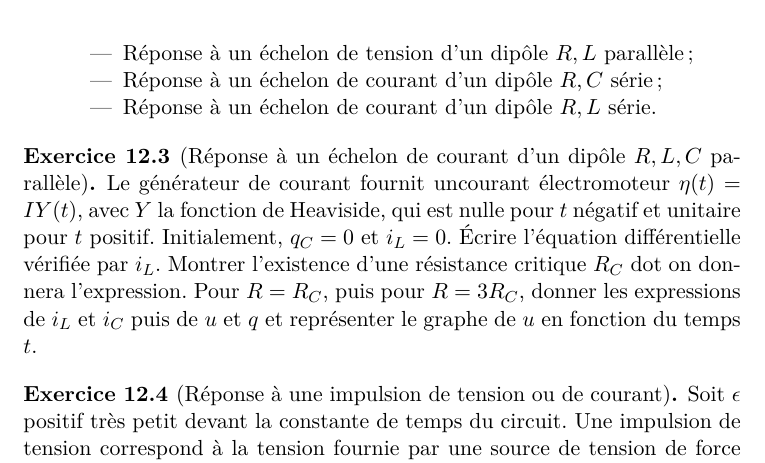
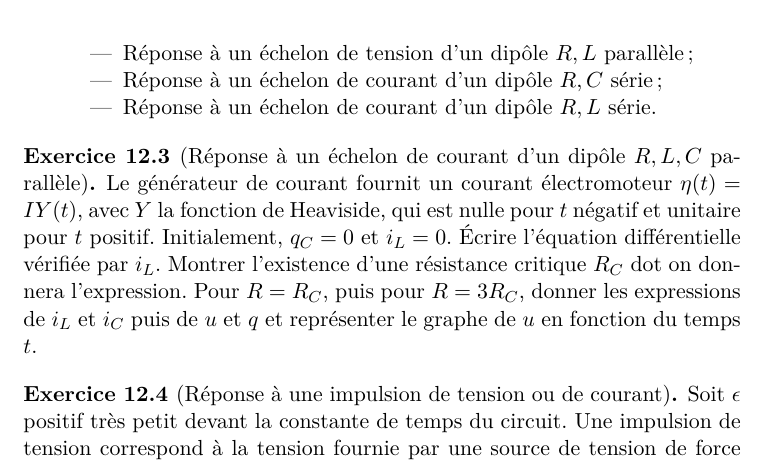
Before and after one commit to fmaillar/physique-mpsi, a LaTeX thesis (physique.tex, which reads chapitre12.tex): part of page 132 of 153, cut so that both start at the same text. Compiled offline with LaTeX, dvips and Ghostscript.

Commit message:
Correction chap12

```diff
--- a/chapitre12.tex
+++ b/chapitre12.tex
@@ -338,7 +338,7 @@
 	\end{exercice}
 	\begin{exercice}[Réponse à un échelon de courant d'un dipôle $R, L, C$ parallèle]
 		\label{exo:RLCparallelle}
-		Le générateur de courant fournit uncourant électromoteur $\eta(t) = I Y(t)$, avec $Y$ la fonction de Heaviside, qui est nulle pour $t$ négatif et unitaire pour $t$ positif. Initialement, $q_C=0$ et $i_L=0$. Écrire l'équation différentielle vérifiée par $i_L$. Montrer l'existence d'une résistance critique $R_C$ dot on donnera l'expression. Pour $R=R_C$, puis pour $R=3R_C$, donner les expressions de $i_L$ et $i_C$ puis de $u$ et $q$ et représenter le graphe de $u$ en fonction du temps $t$.
+		Le générateur de courant fournit un courant électromoteur $\eta(t) = I Y(t)$, avec $Y$ la fonction de Heaviside, qui est nulle pour $t$ négatif et unitaire pour $t$ positif. Initialement, $q_C=0$ et $i_L=0$. Écrire l'équation différentielle vérifiée par $i_L$. Montrer l'existence d'une résistance critique $R_C$ dot on donnera l'expression. Pour $R=R_C$, puis pour $R=3R_C$, donner les expressions de $i_L$ et $i_C$ puis de $u$ et $q$ et représenter le graphe de $u$ en fonction du temps $t$.
 	\end{exercice}
 	\begin{exercice}[Réponse à une impulsion de tension ou de courant]
 		Soit $\epsilon$ positif très petit devant la constante de temps du circuit. Une impulsion de tension correspond à la tension fournie par une source de tension de force éléctromotrice $e(t)$ telle que~: $e(t) = E$ pour $t \in \intervalleff{0}{\epsilon}$ et nulle ailleurs.
```
